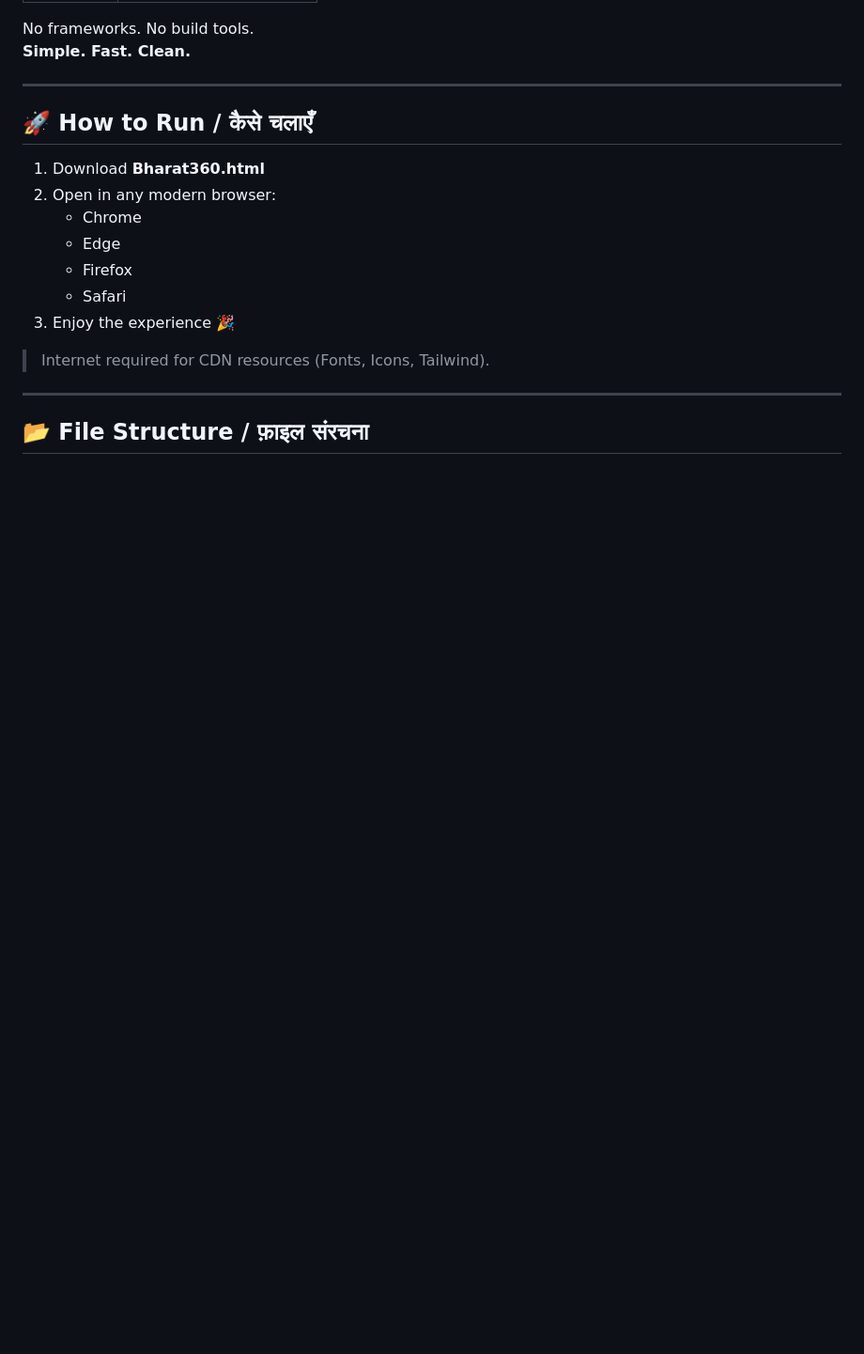
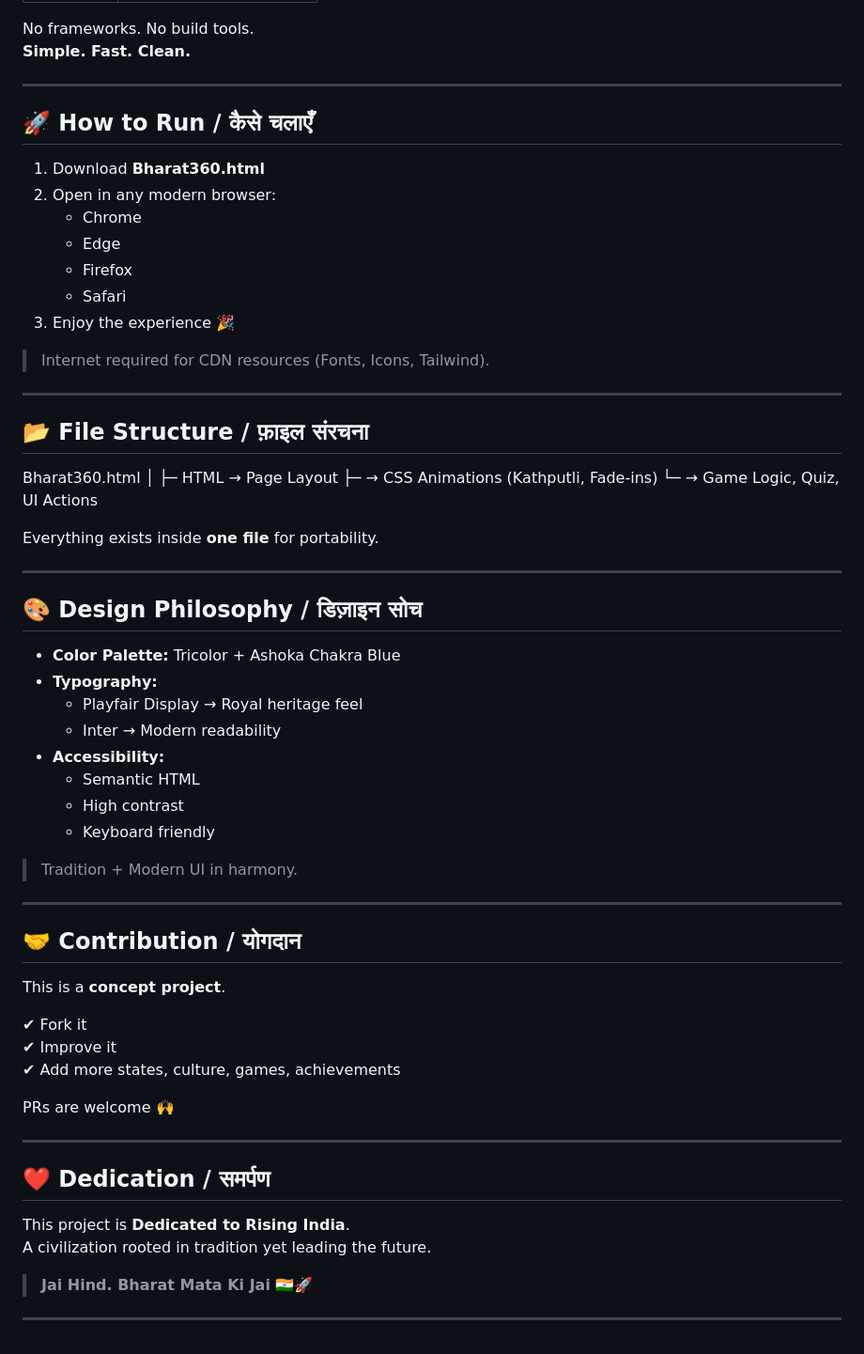
Before and after one commit to harshit075/VIKSIT_BHARAT_2047, a Markdown page: README.md, the part around the change. Shown at 94% size. Rendered like a GitHub page; blank space fills up the shorter version.

Commit message:
Update README with file structure and design philosophy

```diff
--- a/README.md
+++ b/README.md
@@ -129,3 +129,48 @@ No frameworks. No build tools.
 ---
 
 ## 📂 File Structure / फ़ाइल संरचना
+Bharat360.html
+│
+├─ HTML → Page Layout
+├─ <style> → CSS Animations (Kathputli, Fade-ins)
+└─ <script> → Game Logic, Quiz, UI Actions
+
+Everything exists inside **one file** for portability.
+
+---
+
+## 🎨 Design Philosophy / डिज़ाइन सोच
+
+- **Color Palette:** Tricolor + Ashoka Chakra Blue
+- **Typography:**
+  - Playfair Display → Royal heritage feel
+  - Inter → Modern readability
+- **Accessibility:**
+  - Semantic HTML
+  - High contrast
+  - Keyboard friendly
+
+> Tradition + Modern UI in harmony.
+
+---
+
+## 🤝 Contribution / योगदान
+
+This is a **concept project**.
+
+✔ Fork it
+✔ Improve it
+✔ Add more states, culture, games, achievements
+
+PRs are welcome 🙌
+
+---
+
+## ❤️ Dedication / समर्पण
+
+This project is **Dedicated to Rising India**.
+A civilization rooted in tradition yet leading the future.
+
+> **Jai Hind. Bharat Mata Ki Jai 🇮🇳🚀**
+
+---
```
